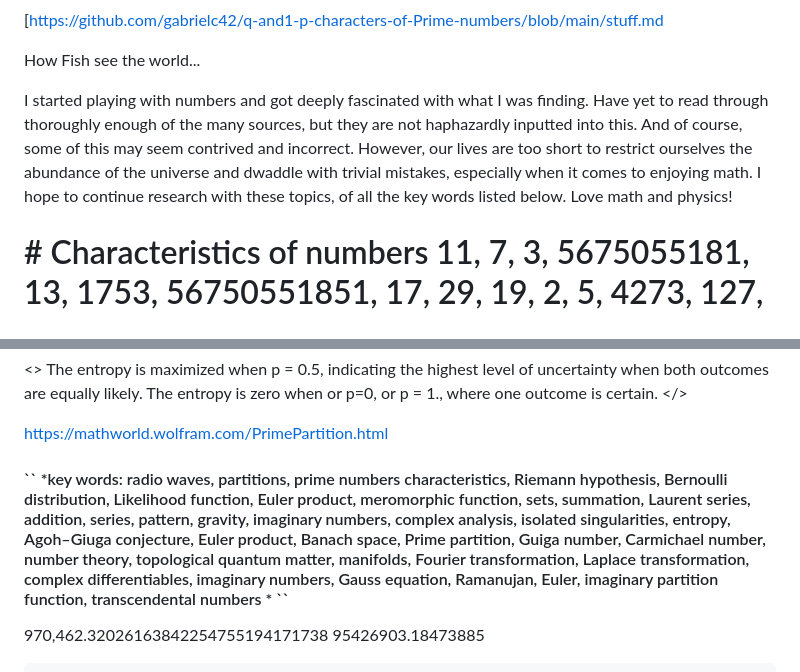
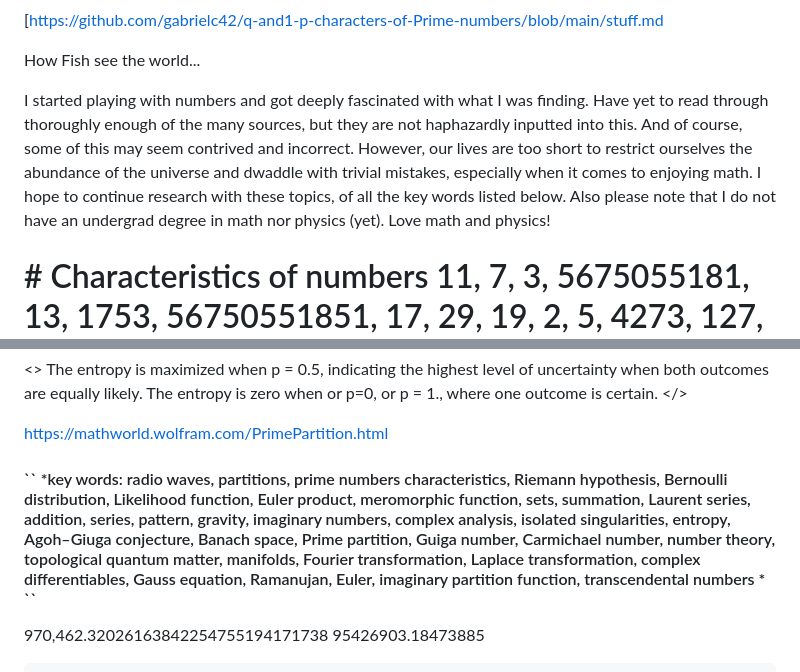
Before and after one commit to gabrielc42/q-and1-p-characters-of-Prime-numbers, a Markdown page: README.md, 2 parts joined by grey strips. Rendered like a GitHub page.

```diff
--- a/README.md
+++ b/README.md
@@ -3,7 +3,7 @@
 
 How Fish see the world...
 
-I started playing with numbers and got deeply fascinated with what I was finding. Have yet to read through thoroughly enough of the many sources, but they are not haphazardly inputted into this. And of course, some of this may seem contrived and incorrect. However, our lives are too short to restrict ourselves the abundance of the universe and dwaddle with trivial mistakes, especially when it comes to enjoying math. I hope to continue research with these topics, of all the key words listed below. Love math and physics!
+I started playing with numbers and got deeply fascinated with what I was finding. Have yet to read through thoroughly enough of the many sources, but they are not haphazardly inputted into this. And of course, some of this may seem contrived and incorrect. However, our lives are too short to restrict ourselves the abundance of the universe and dwaddle with trivial mistakes, especially when it comes to enjoying math. I hope to continue research with these topics, of all the key words listed below. Also please note that I do not have an undergrad degree in math nor physics (yet). Love math and physics!
 
 
 
@@ -100,7 +100,7 @@ https://mathworld.wolfram.com/PrimePartition.html
 <h4>
 ``
 *key words:
-radio waves, partitions, prime numbers characteristics, Riemann hypothesis, Bernoulli distribution, Likelihood function, Euler product, meromorphic function, sets, summation, Laurent series, addition, series, pattern, gravity, imaginary numbers, complex analysis, isolated singularities, entropy, Agoh–Giuga conjecture, Euler product, Banach space, Prime partition, Guiga number, Carmichael number, number theory, topological quantum matter, manifolds, Fourier transformation, Laplace transformation, complex differentiables, imaginary numbers, Gauss equation, Ramanujan, Euler, imaginary partition function, transcendental numbers
+radio waves, partitions, prime numbers characteristics, Riemann hypothesis, Bernoulli distribution, Likelihood function, Euler product, meromorphic function, sets, summation, Laurent series, addition, series, pattern, gravity, imaginary numbers, complex analysis, isolated singularities, entropy, Agoh–Giuga conjecture, Banach space, Prime partition, Guiga number, Carmichael number, number theory, topological quantum matter, manifolds, Fourier transformation, Laplace transformation, complex differentiables, Gauss equation, Ramanujan, Euler, imaginary partition function, transcendental numbers
 *
 ``
 </h4>
```
